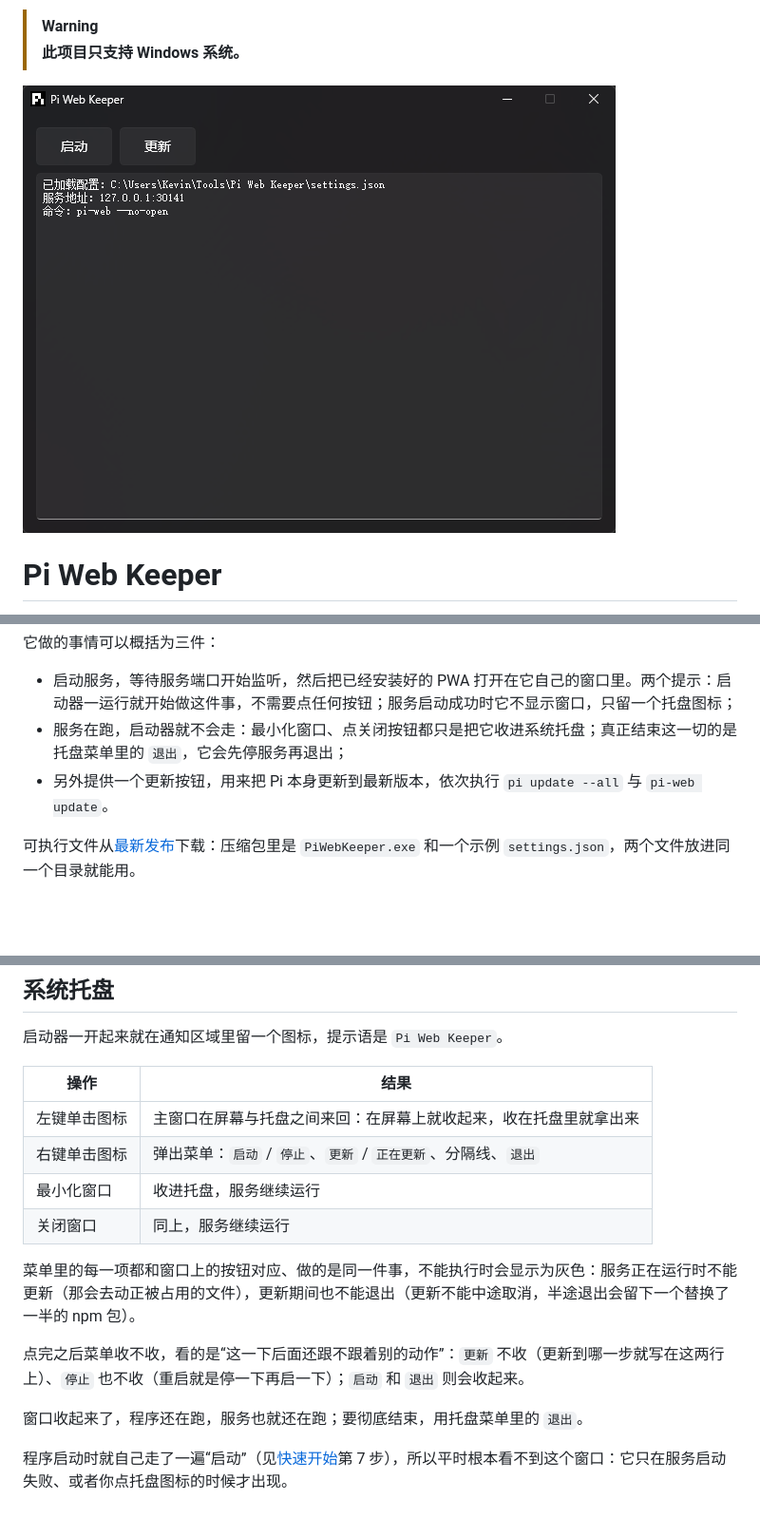
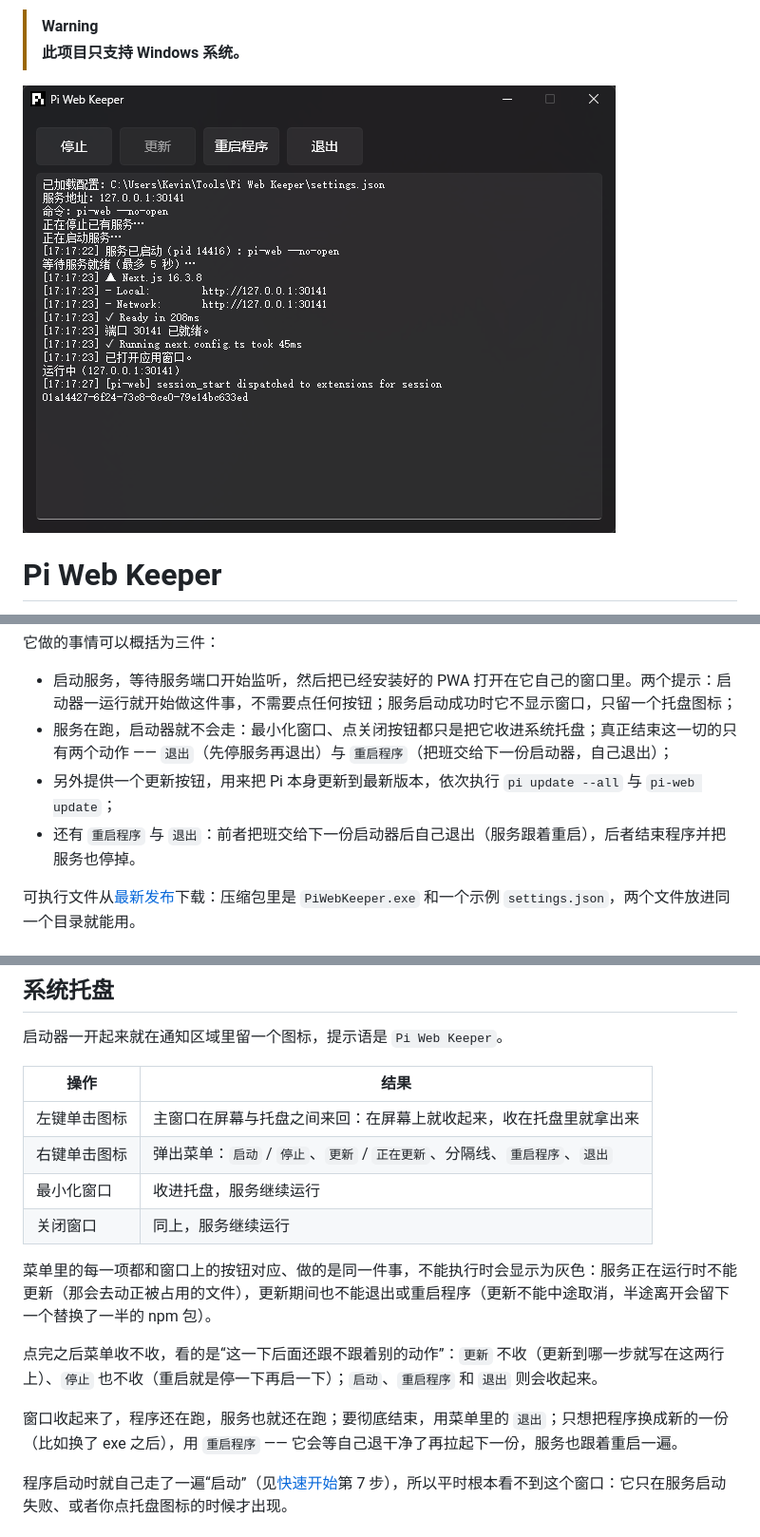
Before and after one commit to NOMOAX/pi-web-keeper, a Markdown page: README.md, 3 parts joined by grey strips. Shown at 95% size. Rendered like a GitHub page; pictures changed too: docs/launcher-window.png; blank space fills up the shorter version.

```diff
--- a/README.md
+++ b/README.md
@@ -17,8 +17,9 @@ Pi Web Keeper 是一个负责托管 **一个**本地 Pi Web 服务的 Windows
 它做的事情可以概括为三件：
 
 - 启动服务，等待服务端口开始监听，然后把已经安装好的 PWA 打开在它自己的窗口里。两个提示：启动器一运行就开始做这件事，不需要点任何按钮；服务启动成功时它不显示窗口，只留一个托盘图标；
-- 服务在跑，启动器就不会走：最小化窗口、点关闭按钮都只是把它收进系统托盘；真正结束这一切的是托盘菜单里的 `退出`，它会先停服务再退出；
-- 另外提供一个更新按钮，用来把 Pi 本身更新到最新版本，依次执行 `pi update --all` 与 `pi-web update`。
+- 服务在跑，启动器就不会走：最小化窗口、点关闭按钮都只是把它收进系统托盘；真正结束这一切的只有两个动作 —— `退出`（先停服务再退出）与 `重启程序`（把班交给下一份启动器，自己退出）；
+- 另外提供一个更新按钮，用来把 Pi 本身更新到最新版本，依次执行 `pi update --all` 与 `pi-web update`；
+- 还有 `重启程序` 与 `退出`：前者把班交给下一份启动器后自己退出（服务跟着重启），后者结束程序并把服务也停掉。
 
 可执行文件从[最新发布](https://github.com/NOMOAX/pi-web-keeper/releases/latest)下载：压缩包里是 `PiWebKeeper.exe` 和一个示例 `settings.json`，两个文件放进同一个目录就能用。
 
@@ -90,15 +91,15 @@ Pi Web Keeper 是一个负责托管 **一个**本地 Pi Web 服务的 Windows
 | 操作         | 结果                                                             |
 |--------------|------------------------------------------------------------------|
 | 左键单击图标 | 主窗口在屏幕与托盘之间来回：在屏幕上就收起来，收在托盘里就拿出来 |
-| 右键单击图标 | 弹出菜单：`启动` / `停止`、`更新` / `正在更新`、分隔线、`退出`    |
+| 右键单击图标 | 弹出菜单：`启动` / `停止`、`更新` / `正在更新`、分隔线、`重启程序`、`退出` |
 | 最小化窗口   | 收进托盘，服务继续运行                                           |
 | 关闭窗口     | 同上，服务继续运行                                               |
 
-菜单里的每一项都和窗口上的按钮对应、做的是同一件事，不能执行时会显示为灰色：服务正在运行时不能更新（那会去动正被占用的文件），更新期间也不能退出（更新不能中途取消，半途退出会留下一个替换了一半的 npm 包）。
+菜单里的每一项都和窗口上的按钮对应、做的是同一件事，不能执行时会显示为灰色：服务正在运行时不能更新（那会去动正被占用的文件），更新期间也不能退出或重启程序（更新不能中途取消，半途离开会留下一个替换了一半的 npm 包）。
 
-点完之后菜单收不收，看的是“这一下后面还跟不跟着别的动作”：`更新` 不收（更新到哪一步就写在这两行上）、`停止` 也不收（重启就是停一下再启一下）；`启动` 和 `退出` 则会收起来。
+点完之后菜单收不收，看的是“这一下后面还跟不跟着别的动作”：`更新` 不收（更新到哪一步就写在这两行上）、`停止` 也不收（重启就是停一下再启一下）；`启动`、`重启程序` 和 `退出` 则会收起来。
 
-窗口收起来了，程序还在跑，服务也就还在跑；要彻底结束，用托盘菜单里的 `退出`。
+窗口收起来了，程序还在跑，服务也就还在跑；要彻底结束，用菜单里的 `退出`；只想把程序换成新的一份（比如换了 exe 之后），用 `重启程序` —— 它会等自己退干净了再拉起下一份，服务也跟着重启一遍。
 
 程序启动时就自己走了一遍“启动”（见[快速开始](#快速开始)第 7 步），所以平时根本看不到这个窗口：它只在服务启动失败、或者你点托盘图标的时候才出现。
 
```
Also changed, not shown: AGENTS.md (+22 -7 lines), 2 other files.
